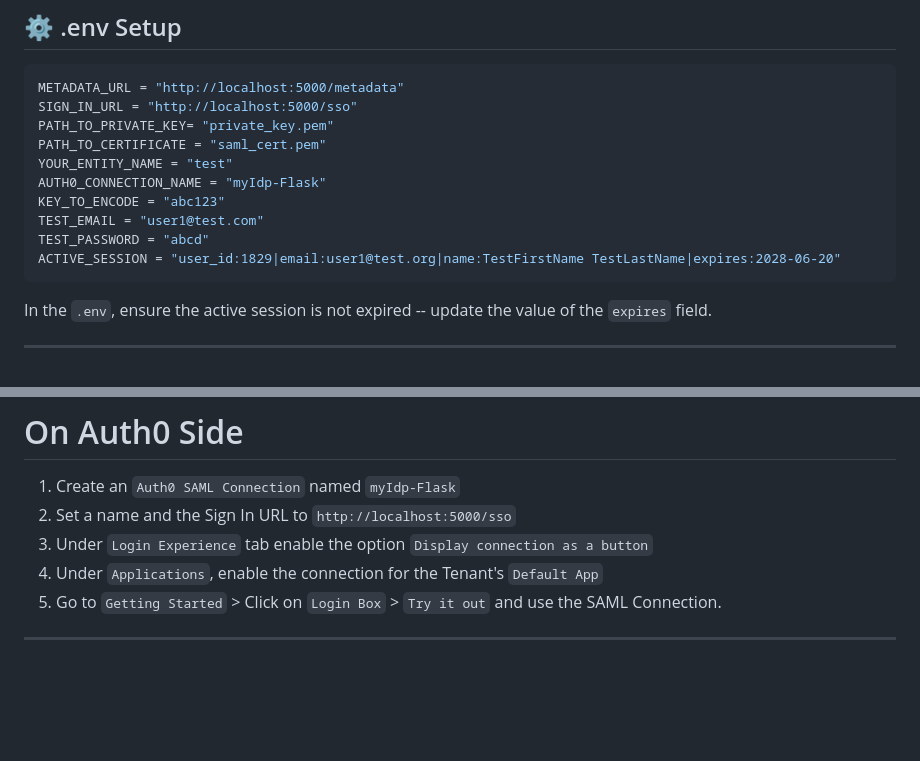
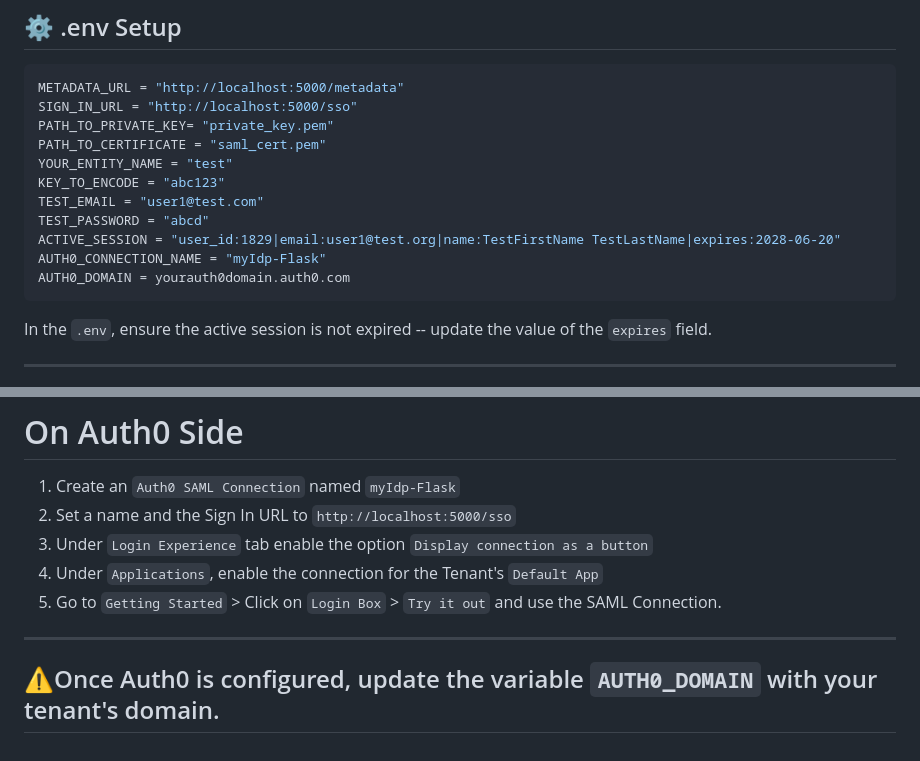
Before and after one commit to vladvsnvsky/MyCustom-SAML-IdP, a Markdown page: README.md, 2 parts joined by grey strips. GitHub-like rendering; blank space fills up the shorter version.

Commit message:
Project updated

````diff
--- a/README.md
+++ b/README.md
@@ -74,11 +74,12 @@ SIGN_IN_URL = "http://localhost:5000/sso"
 PATH_TO_PRIVATE_KEY= "private_key.pem"
 PATH_TO_CERTIFICATE = "saml_cert.pem"
 YOUR_ENTITY_NAME = "test"
-AUTH0_CONNECTION_NAME = "myIdp-Flask"
 KEY_TO_ENCODE = "abc123"
 TEST_EMAIL = "user1@test.com"
 TEST_PASSWORD = "abcd"
 ACTIVE_SESSION = "user_id:1829|email:user1@test.org|name:TestFirstName TestLastName|expires:2028-06-20"
+AUTH0_CONNECTION_NAME = "myIdp-Flask"
+AUTH0_DOMAIN = yourauth0domain.auth0.com
 ```
 In the `.env`, ensure the active session is not expired -- update the value of the `expires` field.
 
@@ -113,3 +114,5 @@ python run.py
 4. Under `Applications`, enable the connection for the Tenant's `Default App`
 5. Go to `Getting Started` > Click on `Login Box` > `Try it out` and use the SAML Connection.
 ---
+⚠️Once Auth0 is configured, update the variable `AUTH0_DOMAIN` with your tenant's domain.
+---
````
